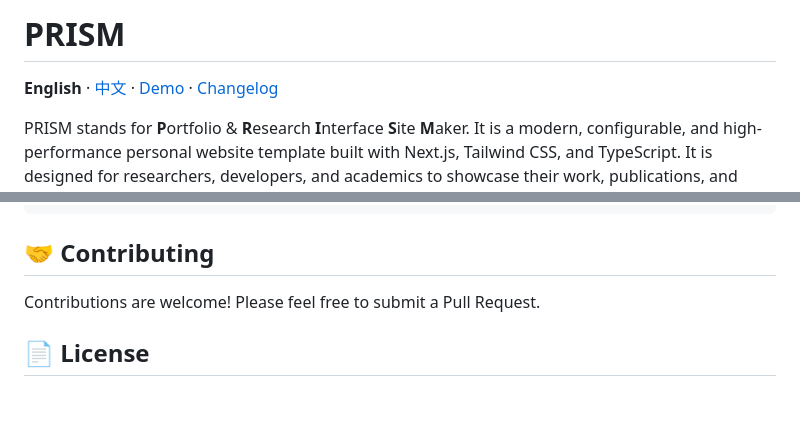
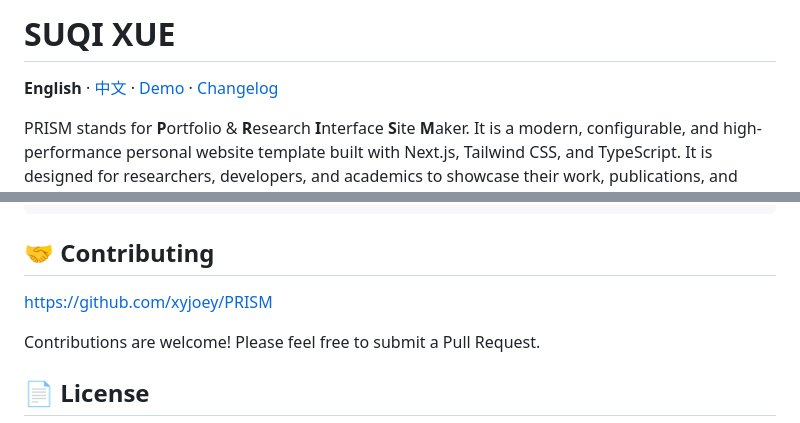
Before and after one commit to suqixue/suqixue.github.io, a Markdown page: README.md, 2 parts joined by grey strips. Rendered like a GitHub page; blank space fills up the shorter version.

```diff
--- a/README.md
+++ b/README.md
@@ -4,5 +1,6 @@
 
-# PRISM
+
+# SUQI XUE
 
 **English** · [中文](README_cn.md) · [Demo](https://prism-demo.pages.dev)  · [Changelog](CHANGELOG.md)
 
@@ -114,6 +112,8 @@ PRISM/
 
 ## 🤝 Contributing
 
+https://github.com/xyjoey/PRISM
+
 Contributions are welcome! Please feel free to submit a Pull Request.
 
 ## 📄 License
```
Also changed, not shown: other parts of README.md (+0 -3 lines).
